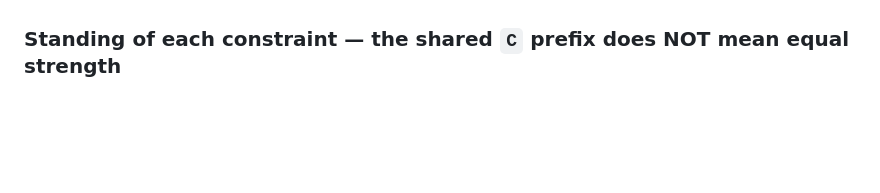
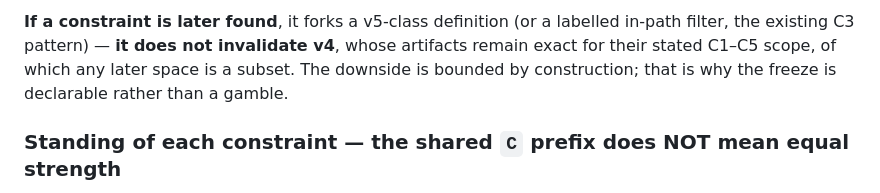
Before and after one commit to petersm3/roae, a Markdown page: documentation/SPECIFICATION.md, the part around one of its changes. Drawn GitHub-style; blank space fills up the shorter version.

```diff
--- a/documentation/SPECIFICATION.md
+++ b/documentation/SPECIFICATION.md
@@ -36,3 +52,7 @@ where |H| = 64. Under `comp(h) = h ⊕ 63`, no hexagram is self-complementary (t
+**If a constraint is later found**, it forks a v5-class definition (or a labelled in-path filter, the
+existing C3 pattern) — **it does not invalidate v4**, whose artifacts remain exact for their stated
+C1–C5 scope, of which any later space is a subset. The downside is bounded by construction; that is
+why the freeze is declarable rather than a gamble.
 
 ### Standing of each constraint — the shared `C` prefix does NOT mean equal strength
 
```
Also changed, not shown: other parts of documentation/SPECIFICATION.md (+16 -0 lines), documentation/PREREGISTRATION_ESCROW.md (added, +57 -0 lines).
